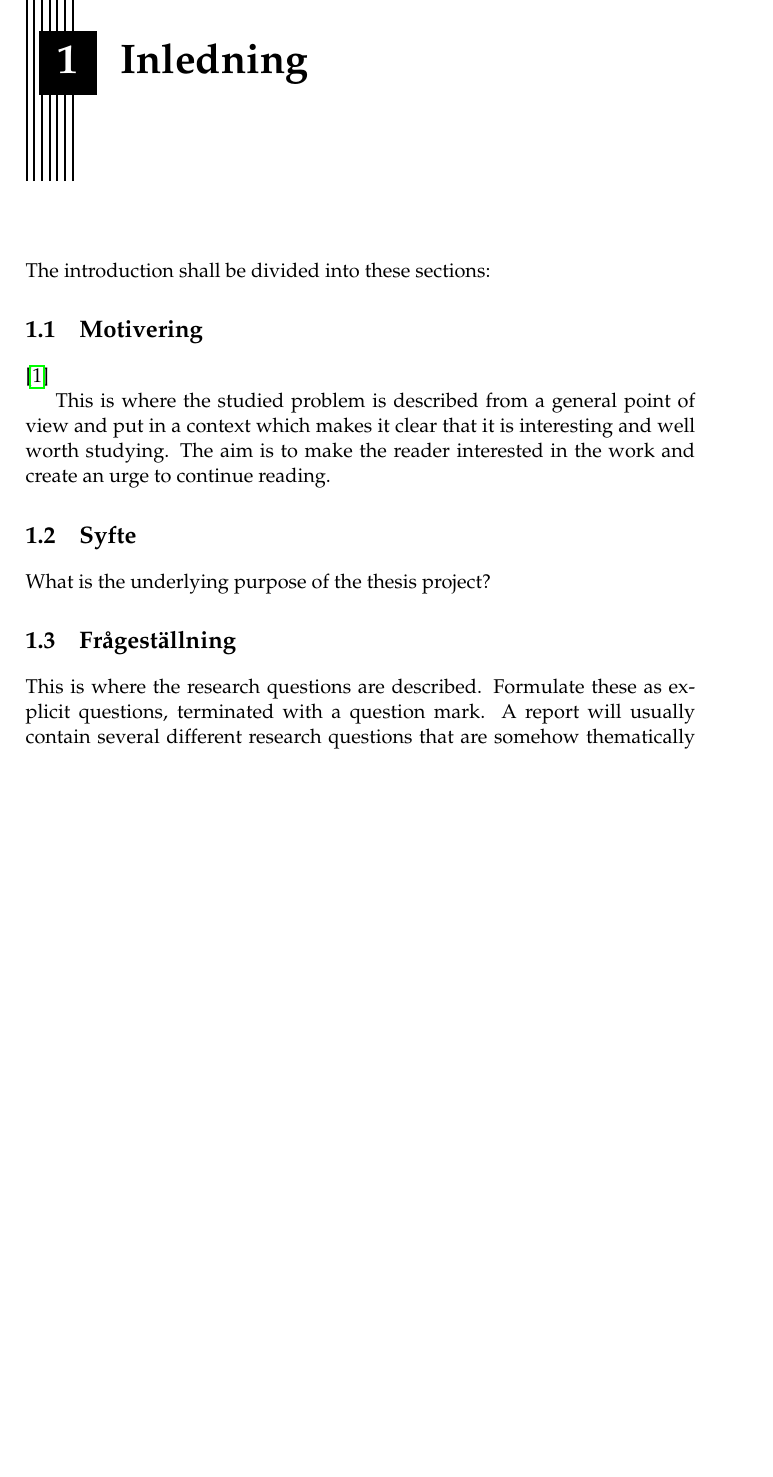
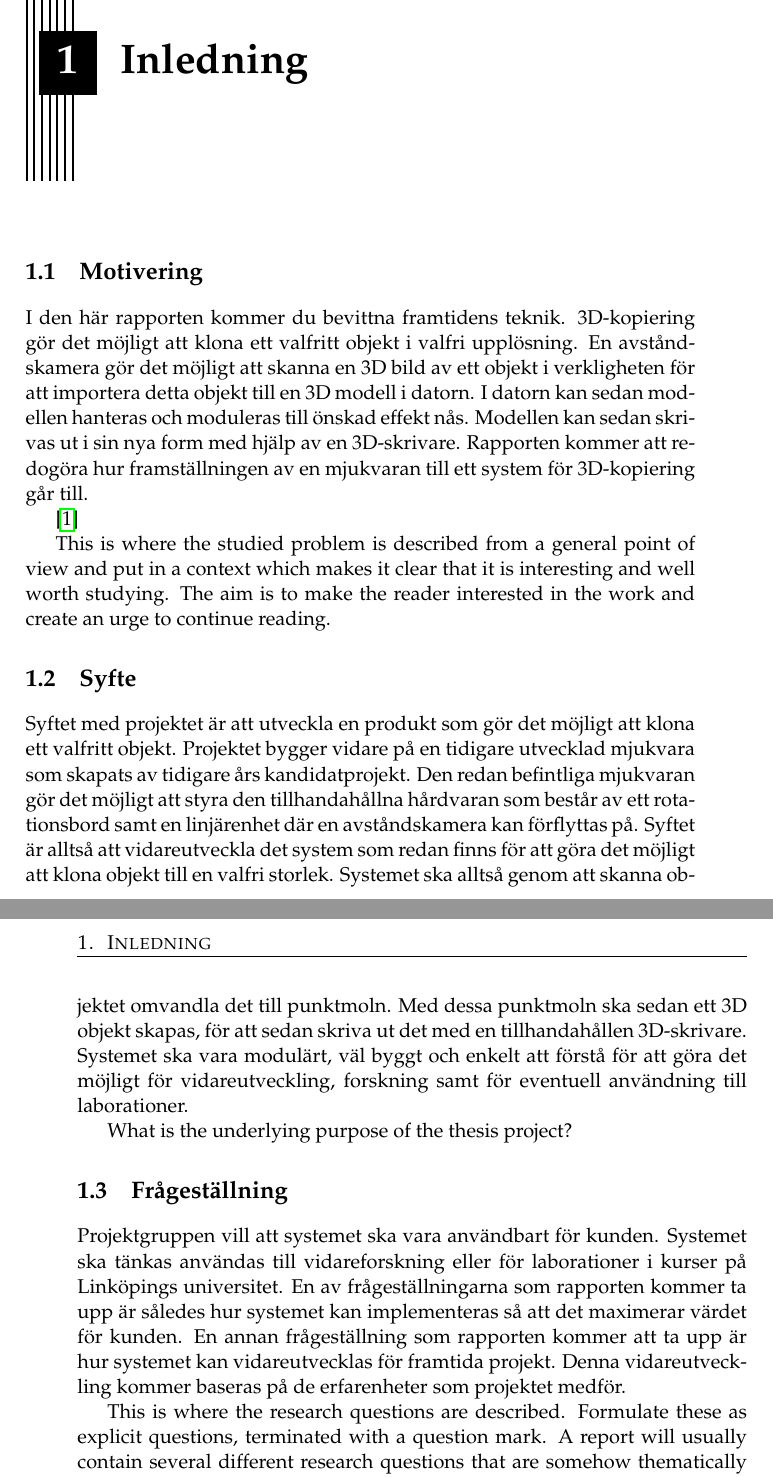
Before and after one commit to PUM-9/kandidatrapport, a LaTeX thesis (demophd.tex, which reads intro.tex): part of page 9 of 37 before the commit and two parts of pages 9 and 10 of 39 after it, the two joined at a grey line, cut so that both start at the same text, the shorter picture padded with empty space. Compiled offline with pdfLaTeX.

Commit message:
Started to write the introduction section

```diff
--- a/intro.tex
+++ b/intro.tex
@@ -1,12 +1,17 @@
 \chapter{Inledning}
 \label{cha:introduction}
-
-The introduction shall be divided into these sections:
 
 %% Vad är det för spännande projekt ni gjort?
 %% Varför skall jag forsätta läsa rapporten?
 \section{Motivering}
 \label{sec:motivation}
+
+
+
+I den här rapporten kommer du bevittna framtidens teknik. 3D-kopiering gör det möjligt att klona ett valfritt objekt i valfri upplösning. En avståndskamera gör det möjligt att skanna en 3D bild av ett objekt i verkligheten för att importera detta objekt till en 3D modell i datorn. I datorn kan sedan modellen hanteras och moduleras till önskad effekt nås. Modellen kan sedan skrivas ut i sin nya form med hjälp av en 3D-skrivare. Rapporten kommer att redogöra hur framställningen av en mjukvaran till ett system för 3D-kopiering går till.
+
+
+
 
 \cite{scigen}
 
@@ -21,11 +26,15 @@ continue reading.
 \section{Syfte}
 \label{sec:aim}
 
+Syftet med projektet är att utveckla en produkt som gör det möjligt att klona ett valfritt objekt. Projektet bygger vidare på en tidigare utvecklad mjukvara som skapats av tidigare års kandidatprojekt. Den redan befintliga mjukvaran gör det möjligt att styra den tillhandahållna hårdvaran som består av ett rotationsbord samt en linjärenhet där en avståndskamera kan förflyttas på. Syftet är alltså att vidareutveckla det system som redan finns för att göra det möjligt att klona objekt till en valfri storlek. Systemet ska alltså genom att skanna objektet omvandla det till punktmoln. Med dessa punktmoln ska sedan ett 3D objekt skapas, för att sedan skriva ut det med en tillhandahållen 3D-skrivare. Systemet ska vara modulärt, väl byggt och enkelt att förstå för att göra det möjligt för vidareutveckling, forskning samt för eventuell användning till laborationer.
+
 
 What is the underlying purpose of the thesis project?
 
 \section{Frågeställning}
 \label{sec:research-questions}
+
+Projektgruppen vill att systemet ska vara användbart för kunden. Systemet ska tänkas användas till vidareforskning eller för laborationer i kurser på Linköpings universitet. En av frågeställningarna som rapporten kommer ta upp är således hur systemet kan implementeras så att det maximerar värdet för kunden. En annan frågeställning som rapporten kommer att ta upp är hur systemet kan vidareutvecklas för framtida projekt. Denna vidareutveckling kommer baseras på de erfarenheter som projektet medför.
 
 
 This is where the research questions are described.
```
Also changed, not shown: student_thesis.pdf.
